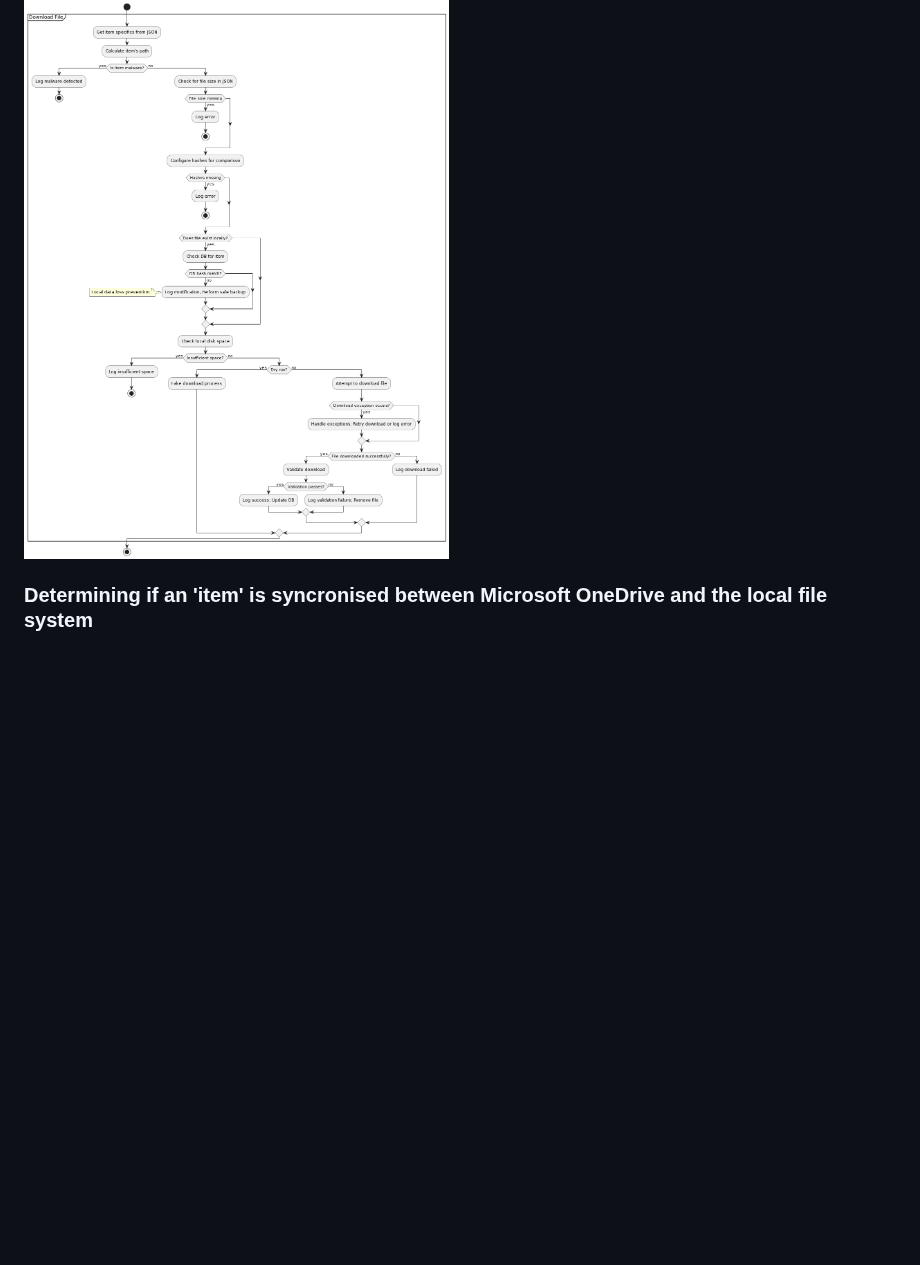
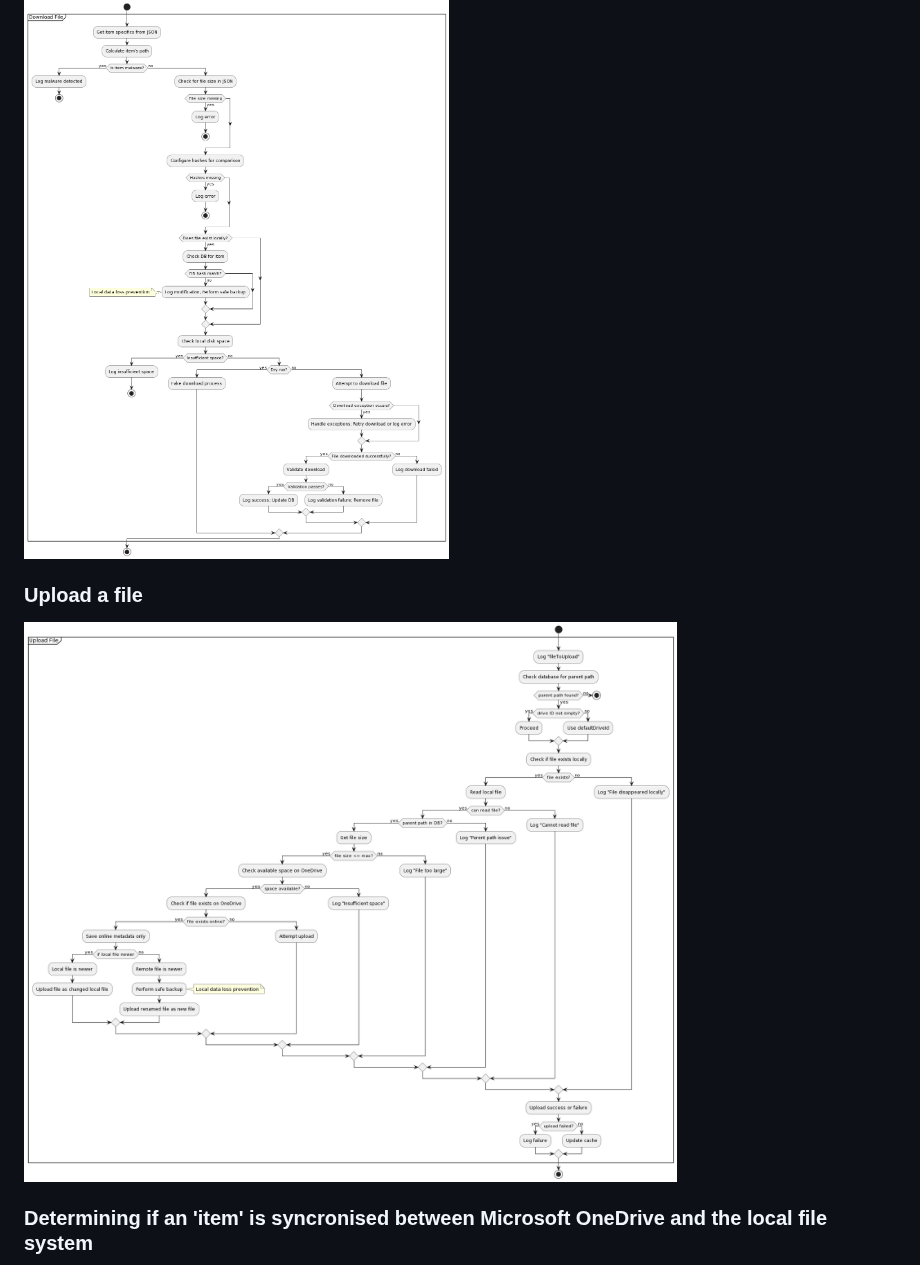
Before and after one commit to abraunegg/onedrive, a Markdown page: docs/client-architecture.md, the part around the change. Drawn GitHub-style; pictures changed too: docs/puml/uploadFile.png (added); blank space fills up the shorter version.

Commit message:
Update architecture documentation
* Update architecture documentation

```diff
--- a/docs/client-architecture.md
+++ b/docs/client-architecture.md
@@ -48,6 +48,9 @@ The diagrams below show the high level process flow and decision making when run
 
 ### Download a file
 ![downloadFile](./puml/downloadFile.png)
+
+### Upload a file
+![uploadFile](./puml/uploadFile.png)
 
 ### Determining if an 'item' is syncronised between Microsoft OneDrive and the local file system
 ![Item Sync Determination](./puml/is_item_in_sync.png)
```
Also changed, not shown: 1 other file.
